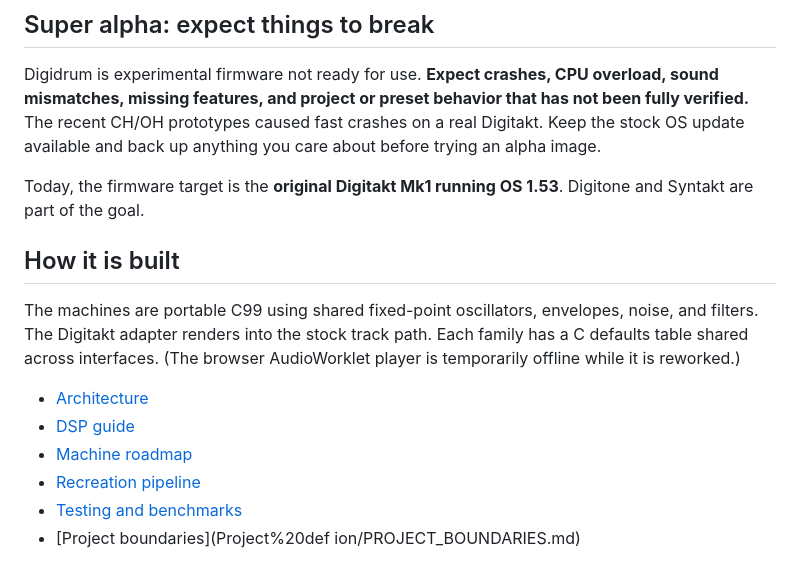
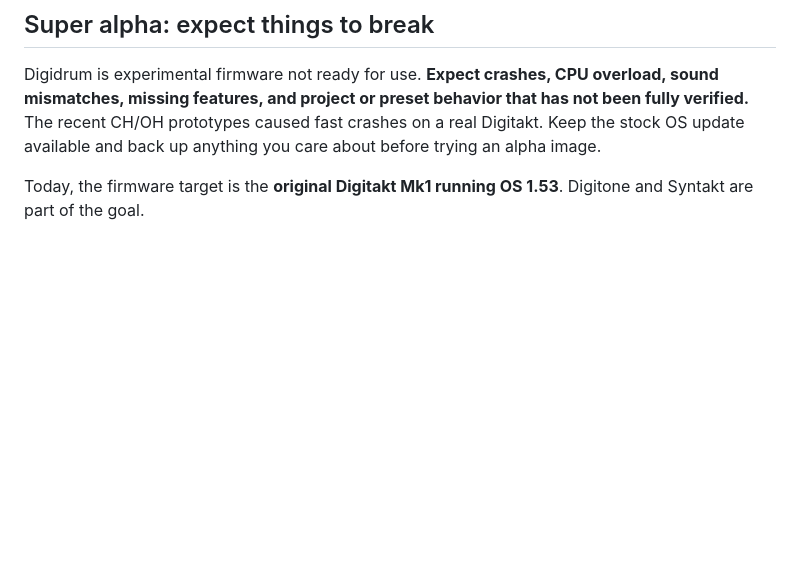
Before and after one commit to soejrd/digidrum, a Markdown page: README.md, the part around the change. Rendered like a GitHub page; blank space fills up the shorter version.

```diff
--- a/README.md
+++ b/README.md
@@ -74,14 +74,3 @@ This is a fresh era for these boxes. We can now explore new synthesis engines in
 Digidrum is experimental firmware not ready for use. **Expect crashes, CPU overload, sound mismatches, missing features, and project or preset behavior that has not been fully verified.** The recent CH/OH prototypes caused fast crashes on a real Digitakt. Keep the stock OS update available and back up anything you care about before trying an alpha image.
 
 Today, the firmware target is the **original Digitakt Mk1 running OS 1.53**. Digitone and Syntakt are part of the goal.
-
-## How it is built
-
-The machines are portable C99 using shared fixed-point oscillators, envelopes, noise, and filters. The Digitakt adapter renders into the stock track path. Each family has a C defaults table shared across interfaces. (The browser AudioWorklet player is temporarily offline while it is reworked.)
-
-- [Architecture](Engineering/ARCHITECTURE.md)
-- [DSP guide](Engineering/DSP_GUIDE.md)
-- [Machine roadmap](Planning/MACHINE_ROADMAP.md)
-- [Recreation pipeline](engineering/MACHINEDRUM_RECREATION_PIPELINE.md)
-- [Testing and benchmarks](Verification/TESTING_AND_BENCHMARKS.md)
-- [Project boundaries](Project%20def ion/PROJECT_BOUNDARIES.md)
```
